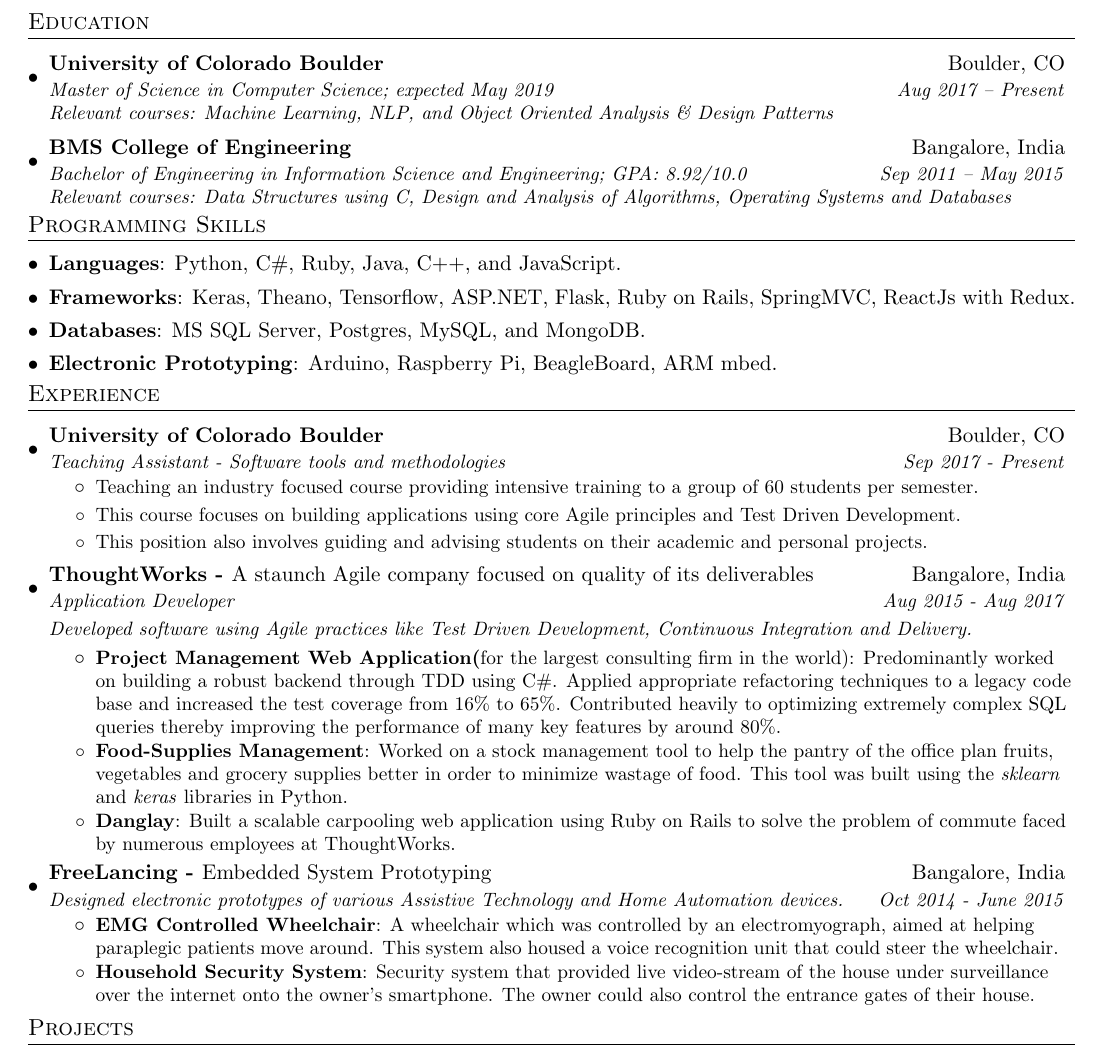
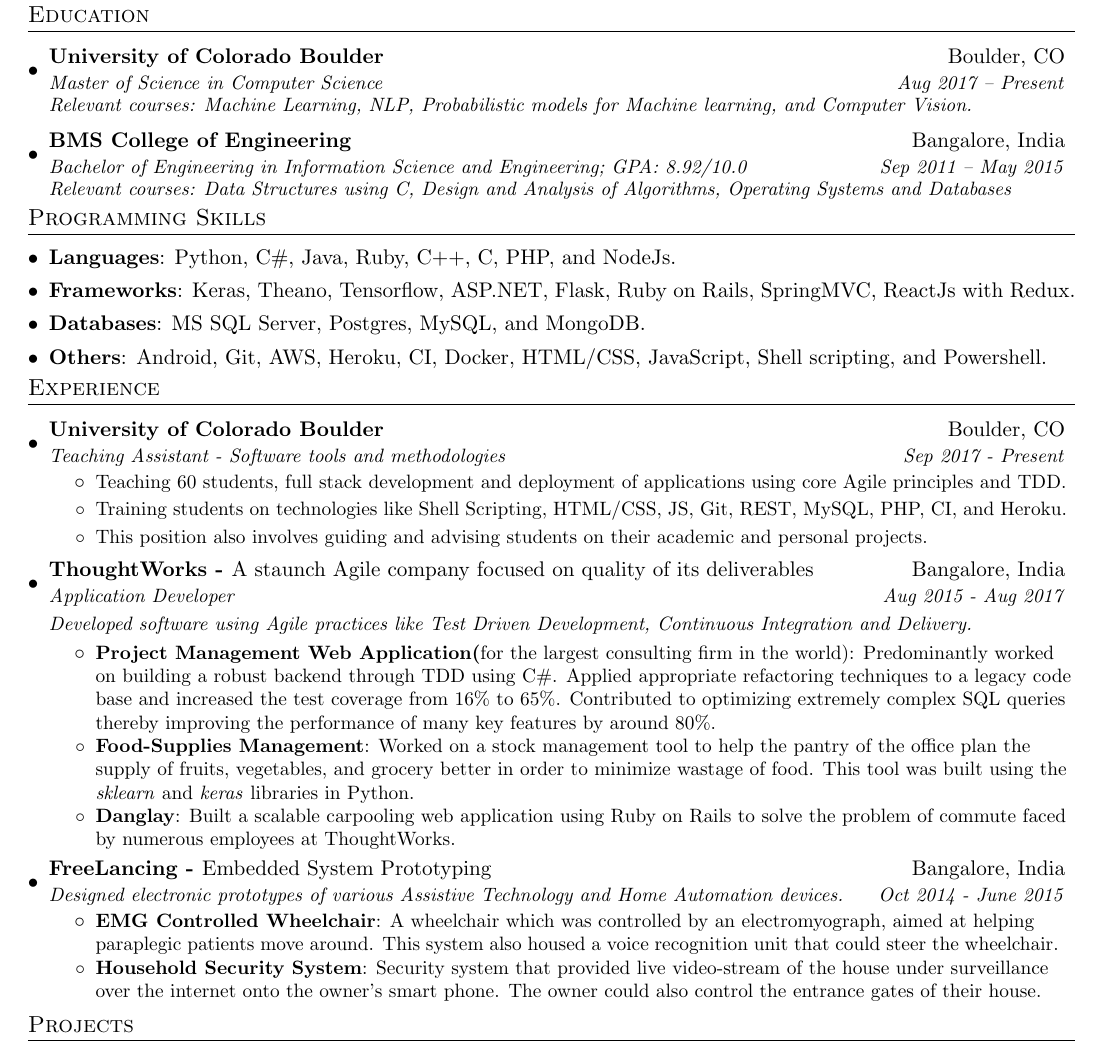
Before and after one commit to nikhilsu/Resume, a LaTeX CV (Resume.tex): part of the page, cut so that both start at the same text. Compiled offline with pdfLaTeX.

Commit message:
Added more to the skills section.

```diff
--- a/Resume.tex
+++ b/Resume.tex
@@ -109,8 +109,8 @@
   \resumeSubHeadingListStart
     \resumeSubheadingExtended
       {University of Colorado Boulder}{Boulder, CO}
-      {Master of Science in Computer Science; expected May 2019}{Aug 2017 -- Present}
-      {Relevant courses: Machine Learning, NLP, and Object Oriented Analysis \& Design Patterns}
+      {Master of Science in Computer Science}{Aug 2017 -- Present}
+      {Relevant courses: Machine Learning, NLP, Probabilistic models for Machine learning, and Computer Vision.}
     \resumeSubheadingExtended
       {BMS College of Engineering}{Bangalore, India}
       {Bachelor of Engineering in Information Science and Engineering;  GPA: 8.92/10.0}{Sep 2011 -- May 2015}
@@ -123,7 +123,7 @@
  \resumeSubHeadingListStart
     \setlength\itemsep{0em}
     \item{
-     \textbf{Languages}{: Python, C\#, Ruby, Java, C++, and JavaScript.}
+     \textbf{Languages}{: Python, C\#, Java, Ruby, C++, C, PHP, and NodeJs.}
     }
     \item{
      \textbf{Frameworks}{: Keras, Theano, Tensorflow, ASP.NET, Flask, Ruby on Rails, SpringMVC, ReactJs with Redux.}
@@ -132,7 +132,7 @@
      \textbf{Databases}{: MS SQL Server, Postgres, MySQL, and MongoDB.}
     }
     \item{
-     \textbf{Electronic Prototyping}{: Arduino, Raspberry Pi, BeagleBoard, ARM mbed.}
+     \textbf{Others}{: Android, Git, AWS, Heroku, CI, Docker, HTML/CSS, JavaScript, Shell scripting, and Powershell.}
     }\vspace{-5pt}
  \resumeSubHeadingListEnd
 
@@ -146,9 +146,9 @@
       {University of Colorado Boulder}{Boulder, CO}
       {Teaching Assistant - Software tools and methodologies}{Sep 2017 - Present}
       \resumeItemListStart
-          \resumePoint{Teaching an industry focused course providing intensive training to a group of 60 students per semester.
+          \resumePoint{Teaching 60 students, full stack development and deployment of applications using core Agile principles and TDD.
           }
-          \resumePoint{This course focuses on building applications using core Agile principles and Test Driven Development.
+          \resumePoint{Training students on technologies like Shell Scripting, HTML/CSS, JS, Git, REST, MySQL, PHP, CI, and Heroku.
           }
           \resumePoint{This position also involves guiding and advising students on their academic and personal projects.
           }
@@ -159,8 +159,8 @@
       {Developed software using Agile practices like Test Driven Development, Continuous Integration and Delivery.}
       \resumeItemListStart
       \resumeItem{Project Management Web Application(\normalfont{for the largest consulting firm in the world)}}
-      {Predominantly worked on building a robust backend through TDD using C\#. Applied appropriate refactoring techniques to a legacy code base and increased the test coverage from 16\% to 65\%. Contributed heavily to optimizing extremely complex SQL queries thereby improving the performance of many key features by around 80\%.}
-      \resumeItem{Food-Supplies Management}{Worked on a stock management tool to help the pantry of the office plan fruits, vegetables and grocery supplies better in order to minimize wastage of food. This tool was built using the \emph{sklearn} and \emph{keras} libraries in Python.}
+      {Predominantly worked on building a robust backend through TDD using C\#. Applied appropriate refactoring techniques to a legacy code base and increased the test coverage from 16\% to 65\%. Contributed to optimizing extremely complex SQL queries thereby improving the performance of many key features by around 80\%.}
+      \resumeItem{Food-Supplies Management}{Worked on a stock management tool to help the pantry of the office plan the supply of fruits, vegetables, and grocery better in order to minimize wastage of food. This tool was built using the \emph{sklearn} and \emph{keras} libraries in Python.}
       \resumeItem{Danglay}{Built a scalable carpooling web application using Ruby on Rails to solve the problem of commute faced by numerous employees at ThoughtWorks.}
       \resumeItemListEnd
     \resumeSubheading
@@ -168,7 +168,7 @@
       {Designed electronic prototypes of various Assistive Technology and Home Automation devices.}{Oct 2014 - June 2015}
       \resumeItemListStart
           \resumeItem{EMG Controlled Wheelchair}{A wheelchair which was controlled by an electromyograph, aimed at helping paraplegic patients move around. This system also housed a voice recognition unit that could steer the wheelchair.}
-          \resumeItem{Household Security System}{Security system that provided live video-stream of the house under surveillance over the internet onto the owner's smartphone. The owner could also control the entrance gates of their house.}
+          \resumeItem{Household Security System}{Security system that provided live video-stream of the house under surveillance over the internet onto the owner's smart phone. The owner could also control the entrance gates of their house.}
       \resumeItemListEnd
   \resumeSubHeadingListEnd
 
```
Also changed, not shown: Resume.pdf, Resume.tex (8 more changed lines).
